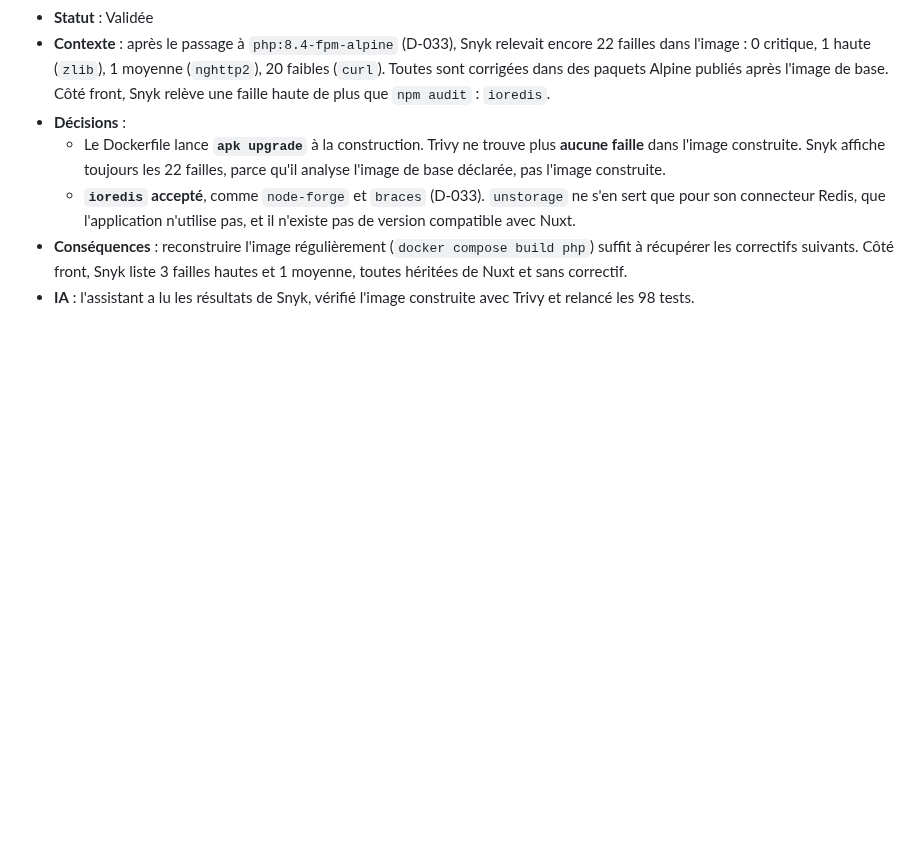
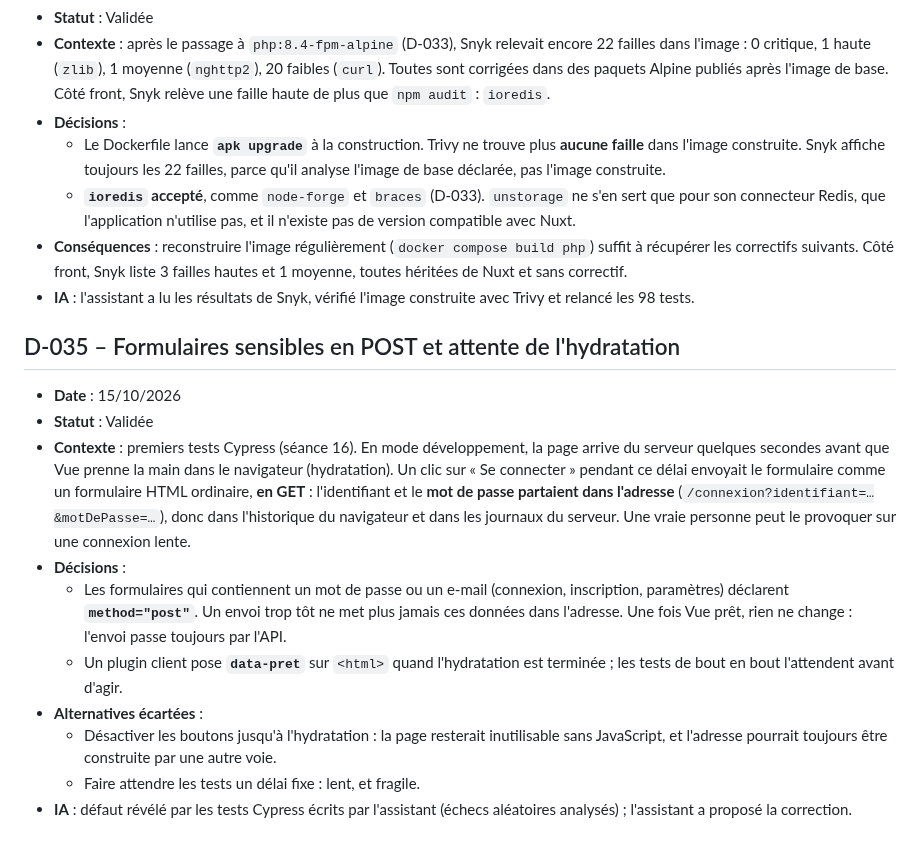
Before and after one commit to EthanMauclair/mmi24e12-WR506D-v2, a Markdown page: docs/journal-decisions.md, the part around the change. Rendered like a GitHub page; blank space fills up the shorter version.

Commit message:
docs: consigne les formulaires en POST et l'attente de l'hydratation (D-035)
Co-Authored-By: Claude <noreply@anthropic.com>

```diff
--- a/docs/journal-decisions.md
+++ b/docs/journal-decisions.md
@@ -467,3 +467,16 @@ Statuts possibles : **Validée**, **Hypothèse** (en attente de confirmation du
   - **`ioredis` accepté**, comme `node-forge` et `braces` (D-033). `unstorage` ne s'en sert que pour son connecteur Redis, que l'application n'utilise pas, et il n'existe pas de version compatible avec Nuxt.
 - **Conséquences** : reconstruire l'image régulièrement (`docker compose build php`) suffit à récupérer les correctifs suivants. Côté front, Snyk liste 3 failles hautes et 1 moyenne, toutes héritées de Nuxt et sans correctif.
 - **IA** : l'assistant a lu les résultats de Snyk, vérifié l'image construite avec Trivy et relancé les 98 tests.
+
+## D-035 – Formulaires sensibles en POST et attente de l'hydratation
+
+- **Date** : 15/10/2026
+- **Statut** : Validée
+- **Contexte** : premiers tests Cypress (séance 16). En mode développement, la page arrive du serveur quelques secondes avant que Vue prenne la main dans le navigateur (hydratation). Un clic sur « Se connecter » pendant ce délai envoyait le formulaire comme un formulaire HTML ordinaire, **en GET** : l'identifiant et le **mot de passe partaient dans l'adresse** (`/connexion?identifiant=…&motDePasse=…`), donc dans l'historique du navigateur et dans les journaux du serveur. Une vraie personne peut le provoquer sur une connexion lente.
+- **Décisions** :
+  - Les formulaires qui contiennent un mot de passe ou un e-mail (connexion, inscription, paramètres) déclarent **`method="post"`**. Un envoi trop tôt ne met plus jamais ces données dans l'adresse. Une fois Vue prêt, rien ne change : l'envoi passe toujours par l'API.
+  - Un plugin client pose **`data-pret`** sur `<html>` quand l'hydratation est terminée ; les tests de bout en bout l'attendent avant d'agir.
+- **Alternatives écartées** :
+  - Désactiver les boutons jusqu'à l'hydratation : la page resterait inutilisable sans JavaScript, et l'adresse pourrait toujours être construite par une autre voie.
+  - Faire attendre les tests un délai fixe : lent, et fragile.
+- **IA** : défaut révélé par les tests Cypress écrits par l'assistant (échecs aléatoires analysés) ; l'assistant a proposé la correction.
```
